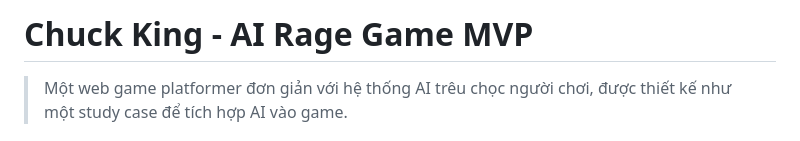
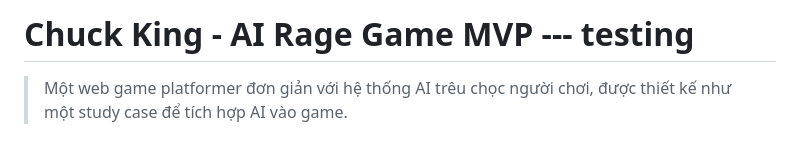
Before and after one commit to Prosperum26/chuck-king, a Markdown page: README.md, the part around the change. Rendered like a GitHub page.

Commit message:
Testing.

```diff
--- a/README.md
+++ b/README.md
@@ -1,4 +1,4 @@
-# Chuck King - AI Rage Game MVP
+# Chuck King - AI Rage Game MVP --- testing
 
 > Một web game platformer đơn giản với hệ thống AI trêu chọc người chơi, được thiết kế như một study case để tích hợp AI vào game.
 
```
